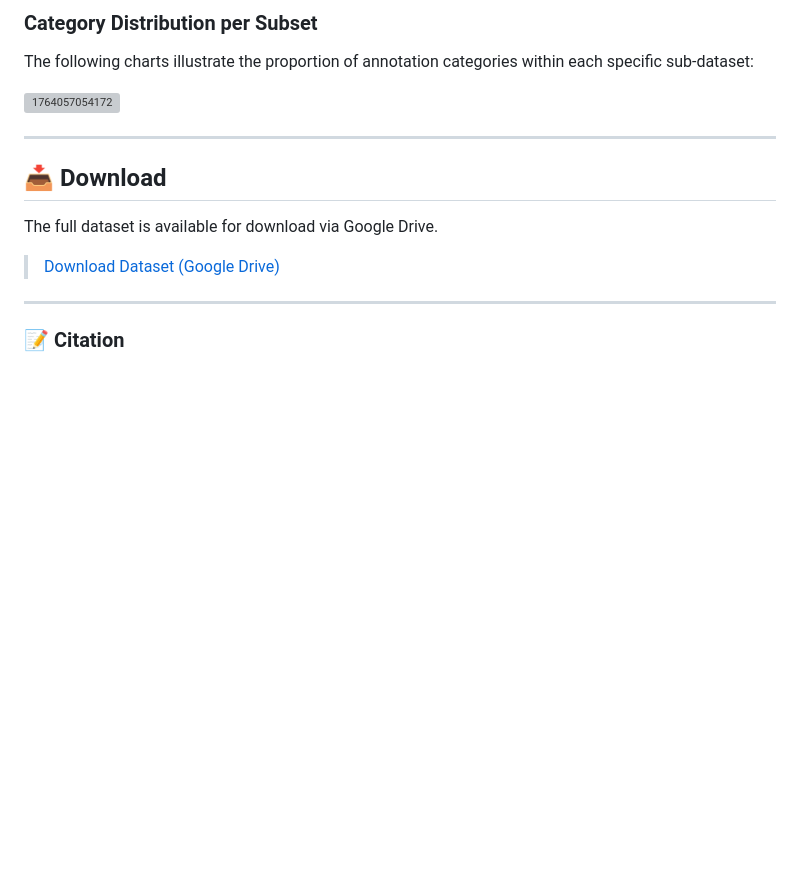
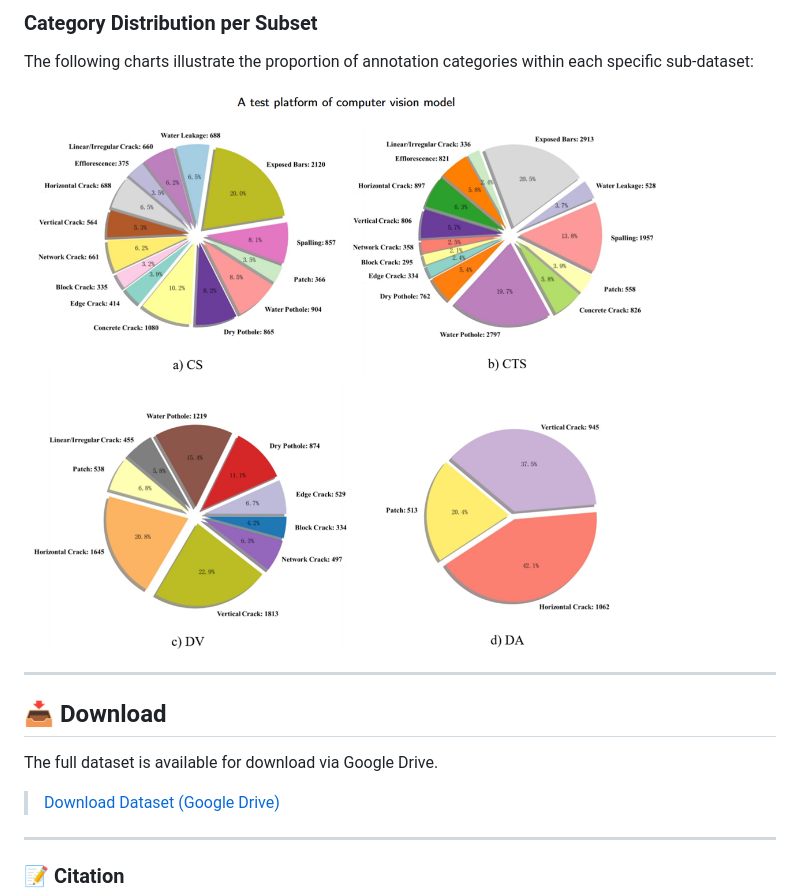
Before and after one commit to lindongjzli/transportation-infrastructure-crack-dataset, a Markdown page: README.md, the part around the change. Drawn GitHub-style; pictures changed too: images/1764058307253.png (added); blank space fills up the shorter version; grey boxes are pictures that could not be loaded.

```diff
--- a/README.md
+++ b/README.md
@@ -69,7 +69,7 @@ To comprehensively assess model robustness, we implemented a  **background-seman
 
 The following charts illustrate the proportion of annotation categories within each specific sub-dataset:
 
-![1764057054172](image/README/1764057054172.png)
+![1764058307253](images/1764058307253.png)
 
 ---
 
```
Also changed, not shown: images/report-1_visual.jpg (deleted), 1 other file.
